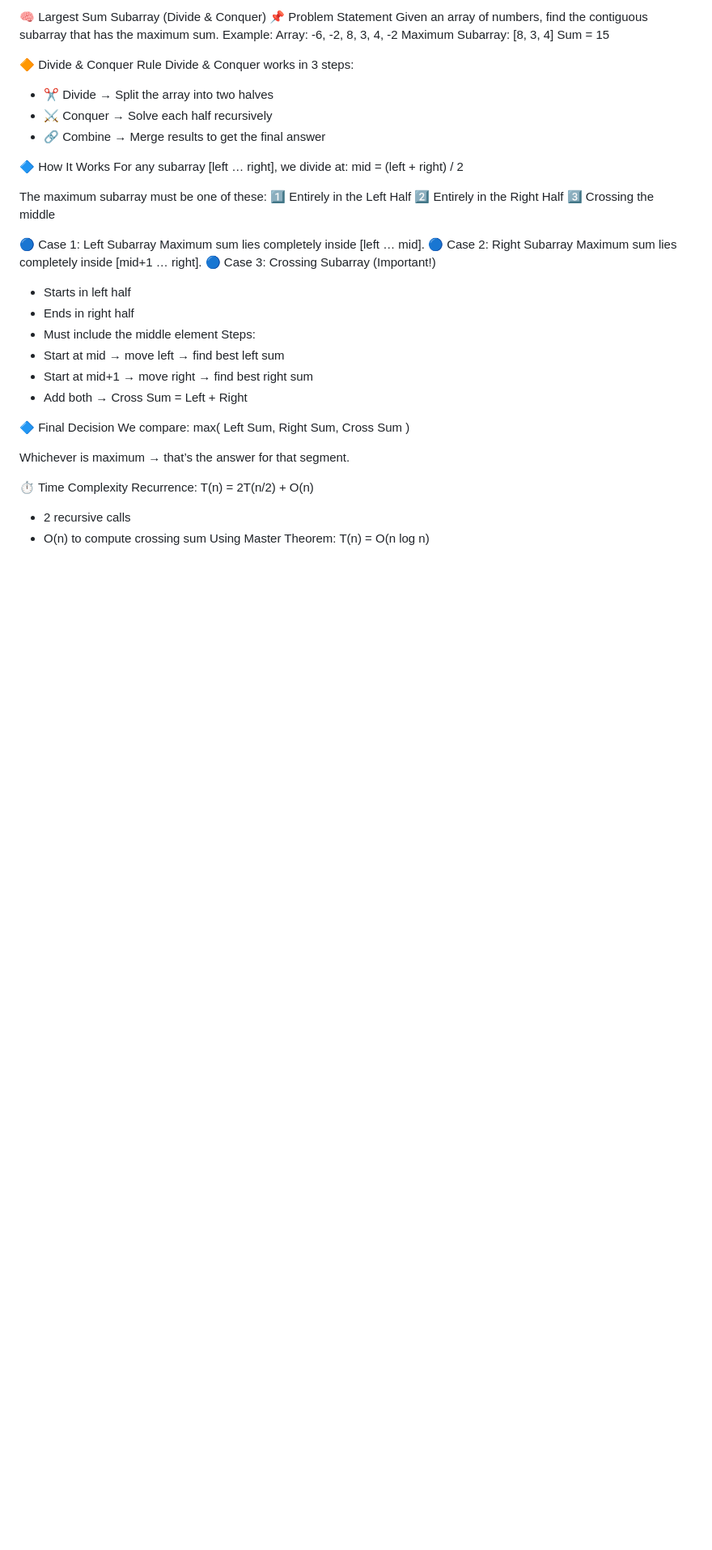
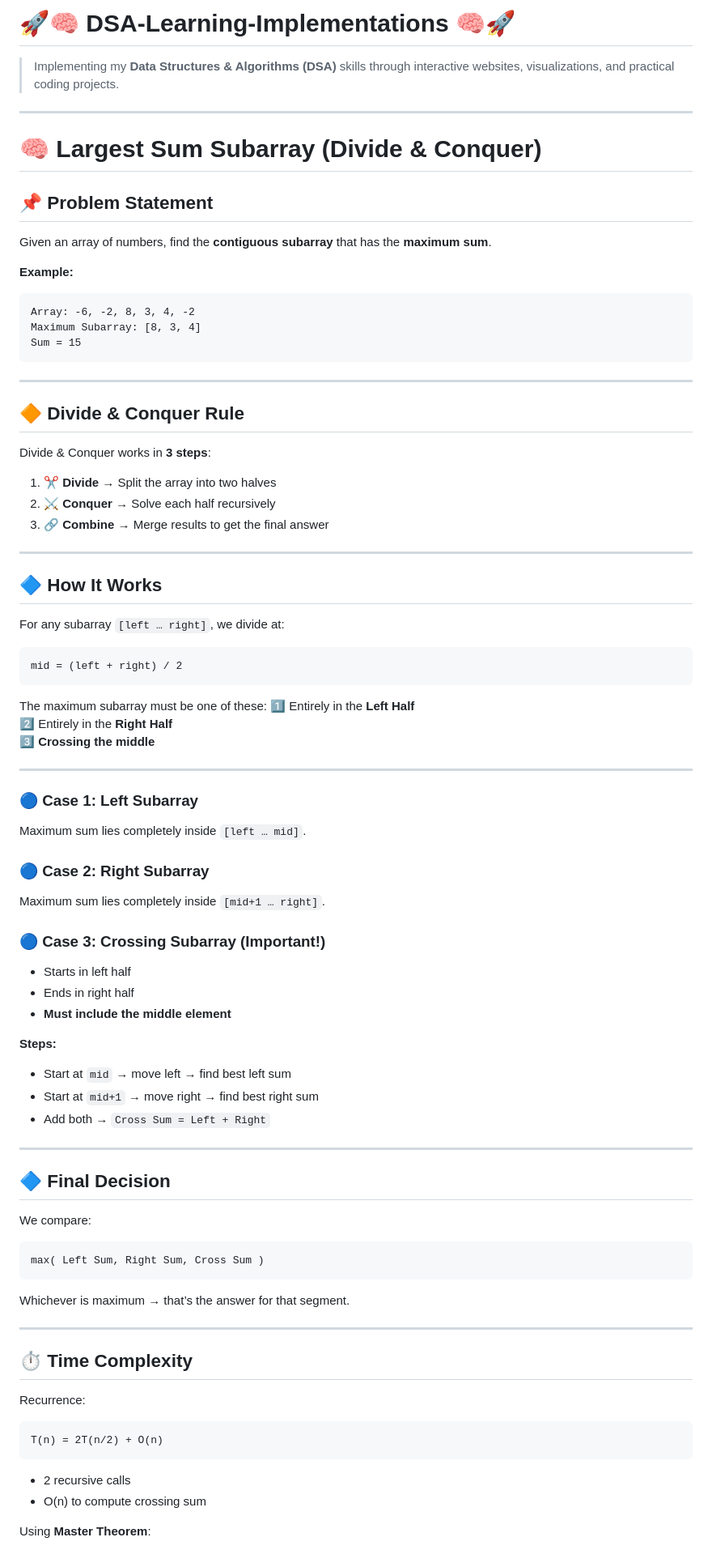
Before and after one commit to dsaisrih/DSA-Learning-Implementations, a Markdown page: DivideAndConquer/LargestSumSubarray/README.md, the part around one of its changes. Shown at 81% size. Drawn GitHub-style; blank space fills up the shorter version.

````diff
--- a/DivideAndConquer/LargestSumSubarray/README.md
+++ b/DivideAndConquer/LargestSumSubarray/README.md
@@ -1,54 +1,81 @@
-🧠 Largest Sum Subarray (Divide & Conquer)
-📌 Problem Statement
-Given an array of numbers, find the contiguous subarray that has the maximum sum.
-Example:
+
+# 🚀🧠 DSA-Learning-Implementations 🧠🚀
+
+> Implementing my **Data Structures & Algorithms (DSA)** skills through interactive websites, visualizations, and practical coding projects.
+
+---
+
+# 🧠 Largest Sum Subarray (Divide & Conquer)
+
+## 📌 Problem Statement
+Given an array of numbers, find the **contiguous subarray** that has the **maximum sum**.
+
+**Example:**
+```
 Array: -6, -2, 8, 3, 4, -2
 Maximum Subarray: [8, 3, 4]
 Sum = 15
+```
 
+---
 
+## 🔶 Divide & Conquer Rule
+Divide & Conquer works in **3 steps**:
 
-🔶 Divide & Conquer Rule
-Divide & Conquer works in 3 steps:
-- ✂️ Divide → Split the array into two halves
-- ⚔️ Conquer → Solve each half recursively
-- 🔗 Combine → Merge results to get the final answer
+1. ✂️ **Divide** → Split the array into two halves
+2. ⚔️ **Conquer** → Solve each half recursively
+3. 🔗 **Combine** → Merge results to get the final answer
 
-🔷 How It Works
-For any subarray [left … right], we divide at:
+---
+
+## 🔷 How It Works
+For any subarray `[left … right]`, we divide at:
+```
 mid = (left + right) / 2
+```
 
+The maximum subarray must be one of these:
+1️⃣ Entirely in the **Left Half**
+2️⃣ Entirely in the **Right Half**
+3️⃣ **Crossing the middle**
 
-The maximum subarray must be one of these: 1️⃣ Entirely in the Left Half
-2️⃣ Entirely in the Right Half
-3️⃣ Crossing the middle
+---
 
-🔵 Case 1: Left Subarray
-Maximum sum lies completely inside [left … mid].
-🔵 Case 2: Right Subarray
-Maximum sum lies completely inside [mid+1 … right].
-🔵 Case 3: Crossing Subarray (Important!)
+### 🔵 Case 1: Left Subarray
+Maximum sum lies completely inside `[left … mid]`.
+
+### 🔵 Case 2: Right Subarray
+Maximum sum lies completely inside `[mid+1 … right]`.
+
+### 🔵 Case 3: Crossing Subarray (Important!)
 - Starts in left half
 - Ends in right half
-- Must include the middle element
-Steps:
-- Start at mid → move left → find best left sum
-- Start at mid+1 → move right → find best right sum
-- Add both → Cross Sum = Left + Right
+- **Must include the middle element**
 
-🔷 Final Decision
+**Steps:**
+- Start at `mid` → move left → find best left sum
+- Start at `mid+1` → move right → find best right sum
+- Add both → `Cross Sum = Left + Right`
+
+---
+
+## 🔷 Final Decision
 We compare:
+```
 max( Left Sum, Right Sum, Cross Sum )
-
-
+```
 Whichever is maximum → that’s the answer for that segment.
 
-⏱️ Time Complexity
+---
+
+## ⏱️ Time Complexity
 Recurrence:
+```
 T(n) = 2T(n/2) + O(n)
-
-
+```
 - 2 recursive calls
 - O(n) to compute crossing sum
-Using Master Theorem:
+
+Using **Master Theorem**:
+```
 T(n) = O(n log n)
````
Also changed, not shown: other parts of DivideAndConquer/LargestSumSubarray/README.md (+65 -38 lines).
